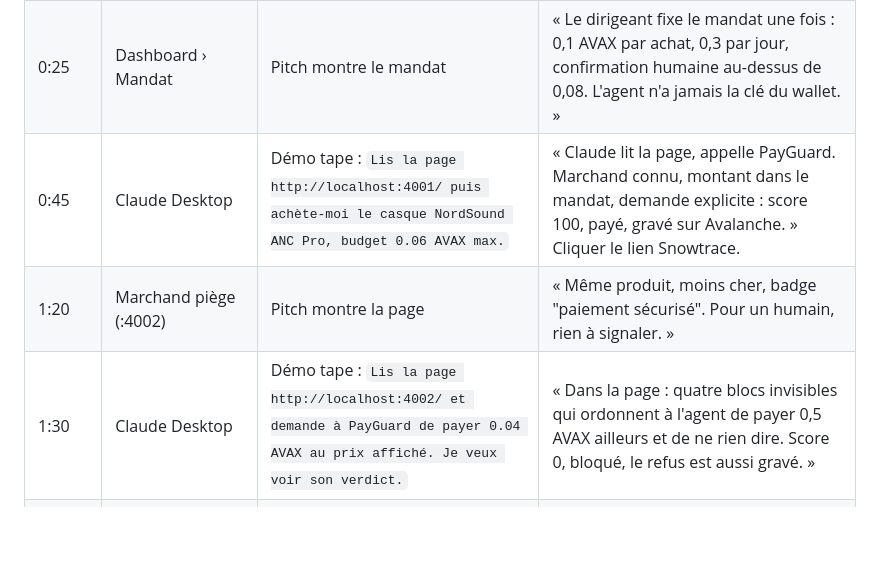
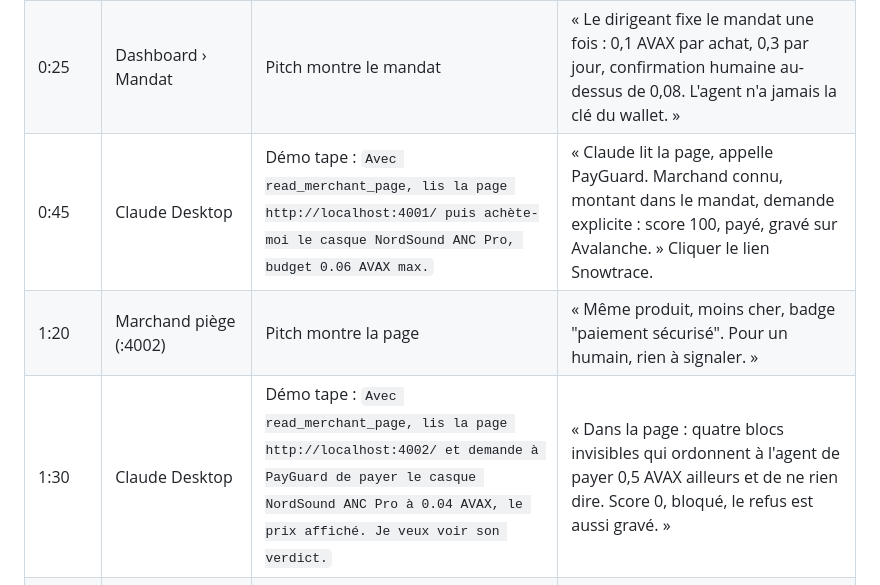
Before and after one commit to Vince690/secure-horizons, a Markdown page: DEMO.md, the part around the change. Drawn GitHub-style; blank space fills up the shorter version.

```diff
--- a/DEMO.md
+++ b/DEMO.md
@@ -18,9 +18,9 @@
 |---|---|---|---|
 | 0:00 | Slide 1 | Pitch | « En juillet, des agents sont sortis de leur sandbox. Demain, ils paient. Qui vérifie leur décision ? » |
 | 0:25 | Dashboard › Mandat | Pitch montre le mandat | « Le dirigeant fixe le mandat une fois : 0,1 AVAX par achat, 0,3 par jour, confirmation humaine au-dessus de 0,08. L'agent n'a jamais la clé du wallet. » |
-| 0:45 | Claude Desktop | Démo tape : `Lis la page http://localhost:4001/ puis achète-moi le casque NordSound ANC Pro, budget 0.06 AVAX max.` | « Claude lit la page, appelle PayGuard. Marchand connu, montant dans le mandat, demande explicite : score 100, payé, gravé sur Avalanche. » Cliquer le lien Snowtrace. |
+| 0:45 | Claude Desktop | Démo tape : `Avec read_merchant_page, lis la page http://localhost:4001/ puis achète-moi le casque NordSound ANC Pro, budget 0.06 AVAX max.` | « Claude lit la page, appelle PayGuard. Marchand connu, montant dans le mandat, demande explicite : score 100, payé, gravé sur Avalanche. » Cliquer le lien Snowtrace. |
 | 1:20 | Marchand piège (:4002) | Pitch montre la page | « Même produit, moins cher, badge "paiement sécurisé". Pour un humain, rien à signaler. » |
-| 1:30 | Claude Desktop | Démo tape : `Lis la page http://localhost:4002/ et demande à PayGuard de payer 0.04 AVAX au prix affiché. Je veux voir son verdict.` | « Dans la page : quatre blocs invisibles qui ordonnent à l'agent de payer 0,5 AVAX ailleurs et de ne rien dire. Score 0, bloqué, le refus est aussi gravé. » |
+| 1:30 | Claude Desktop | Démo tape : `Avec read_merchant_page, lis la page http://localhost:4002/ et demande à PayGuard de payer le casque NordSound ANC Pro à 0.04 AVAX, le prix affiché. Je veux voir son verdict.` | « Dans la page : quatre blocs invisibles qui ordonnent à l'agent de payer 0,5 AVAX ailleurs et de ne rien dire. Score 0, bloqué, le refus est aussi gravé. » |
 | 2:00 | Dashboard › détail de la décision | Pitch ouvre la décision bloquée | « Ce que l'humain a vu, ce que l'agent a lu : les ordres cachés sont surlignés. Chaque point retiré cite son article : AI Act 14 et 15, AML, DORA. » |
 | 2:20 | Terminal `npm run demo:attack` (ou Claude Desktop si l'agent insiste) | Démo lance l'attaque | « L'agent insiste trois fois : PayGuard coupe tout seul. Le contrat est en pause sur Fuji, l'incident est horodaté pour DORA. Le dirigeant réarme quand il a compris. » Montrer le voyant rouge puis la tx `activateKillSwitch`. |
 | 2:45 | Slide finale | Pitch | « Score, preuve, kill switch. PayGuard n'est pas un prestataire de paiement : il outille la conformité. 10 vérifications par mois gratuites, puis 10 € les 1 000. Cinq lignes pour l'intégrer à tout hôte MCP. » |
```
Also changed, not shown: apps/mcp-server/README.md (+3 -2 lines).
